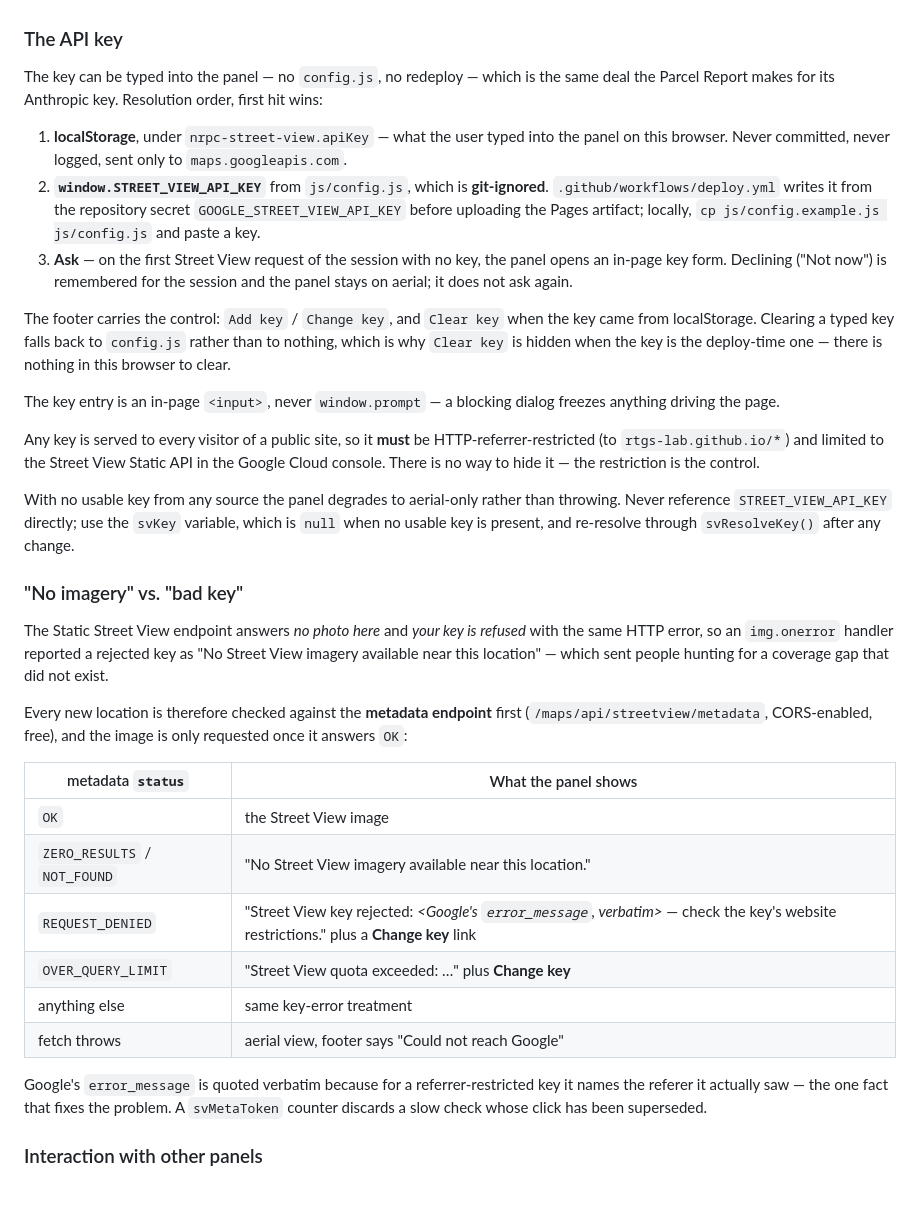
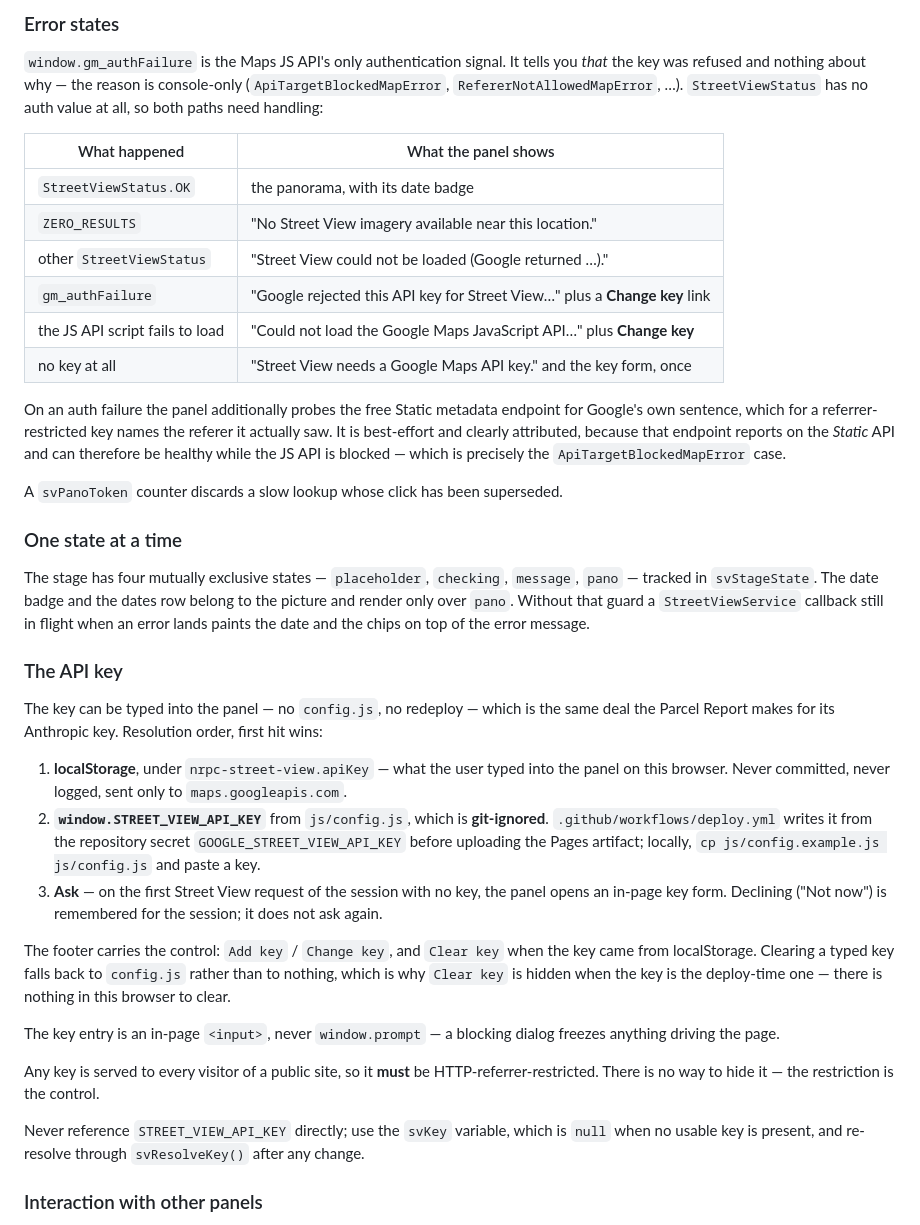
Before and after one commit to RTGS-Lab/nrpc-interactive-map, a Markdown page: docs/dev-notes.md, the part around one of its changes. GitHub-like rendering; blank space fills up the shorter version.

```diff
--- a/docs/dev-notes.md
+++ b/docs/dev-notes.md
@@ -100,3 +196,34 @@ aerial mode.
+### Error states
+
+`window.gm_authFailure` is the Maps JS API's only authentication signal. It tells
+you *that* the key was refused and nothing about why — the reason is console-only
+(`ApiTargetBlockedMapError`, `RefererNotAllowedMapError`, …). `StreetViewStatus`
+has no auth value at all, so both paths need handling:
+
+| What happened | What the panel shows |
+|---|---|
+| `StreetViewStatus.OK` | the panorama, with its date badge |
+| `ZERO_RESULTS` | "No Street View imagery available near this location." |
+| other `StreetViewStatus` | "Street View could not be loaded (Google returned …)." |
+| `gm_authFailure` | "Google rejected this API key for Street View…" plus a **Change key** link |
+| the JS API script fails to load | "Could not load the Google Maps JavaScript API…" plus **Change key** |
+| no key at all | "Street View needs a Google Maps API key." and the key form, once |
+
+On an auth failure the panel additionally probes the free Static metadata
+endpoint for Google's own sentence, which for a referrer-restricted key names the
+referer it actually saw. It is best-effort and clearly attributed, because that
+endpoint reports on the *Static* API and can therefore be healthy while the JS
+API is blocked — which is precisely the `ApiTargetBlockedMapError` case.
+
+A `svPanoToken` counter discards a slow lookup whose click has been superseded.
+
+### One state at a time
+
+The stage has four mutually exclusive states — `placeholder`, `checking`,
+`message`, `pano` — tracked in `svStageState`. The date badge and the dates row
+belong to the picture and render only over `pano`. Without that guard a
+`StreetViewService` callback still in flight when an error lands paints the date
+and the chips on top of the error message.
 
 ### The API key
 
@@ -113,7 +240,7 @@ first hit wins:
    locally, `cp js/config.example.js js/config.js` and paste a key.
 3. **Ask** — on the first Street View request of the session with no key, the
    panel opens an in-page key form. Declining ("Not now") is remembered for the
-   session and the panel stays on aerial; it does not ask again.
+   session; it does not ask again.
 
 The footer carries the control: `Add key` / `Change key`, and `Clear key` when
 the key came from localStorage. Clearing a typed key falls back to `config.js`
@@ -124,38 +251,12 @@ The key entry is an in-page `<input>`, never `window.prompt` — a blocking
 dialog freezes anything driving the page.
 
 Any key is served to every visitor of a public site, so it **must** be
-HTTP-referrer-restricted (to `rtgs-lab.github.io/*`) and limited to the Street
-View Static API in the Google Cloud console. There is no way to hide it — the
-restriction is the control.
+HTTP-referrer-restricted. There is no way to hide it — the restriction is the
+control.
 
-With no usable key from any source the panel degrades to aerial-only rather than
-throwing. Never reference `STREET_VIEW_API_KEY` directly; use the `svKey`
-variable, which is `null` when no usable key is present, and re-resolve through
-`svResolveKey()` after any change.
-
-### "No imagery" vs. "bad key"
-
-The Static Street View endpoint answers *no photo here* and *your key is
-refused* with the same HTTP error, so an `img.onerror` handler reported a
-rejected key as "No Street View imagery available near this location" — which
-sent people hunting for a coverage gap that did not exist.
-
-Every new location is therefore checked against the **metadata endpoint** first
-(`/maps/api/streetview/metadata`, CORS-enabled, free), and the image is only
-requested once it answers `OK`:
-
-| metadata `status` | What the panel shows |
-|---|---|
-| `OK` | the Street View image |
-| `ZERO_RESULTS` / `NOT_FOUND` | "No Street View imagery available near this location." |
-| `REQUEST_DENIED` | "Street View key rejected: *<Google's `error_message`, verbatim>* — check the key's website restrictions." plus a **Change key** link |
-| `OVER_QUERY_LIMIT` | "Street View quota exceeded: …" plus **Change key** |
-| anything else | same key-error treatment |
-| fetch throws | aerial view, footer says "Could not reach Google" |
-
-Google's `error_message` is quoted verbatim because for a referrer-restricted
-key it names the referer it actually saw — the one fact that fixes the problem.
-A `svMetaToken` counter discards a slow check whose click has been superseded.
+Never reference `STREET_VIEW_API_KEY` directly; use the `svKey` variable, which
+is `null` when no usable key is present, and re-resolve through `svResolveKey()`
+after any change.
 
 ### Interaction with other panels
 
```
Also changed, not shown: other parts of docs/dev-notes.md (+104 -8 lines).
